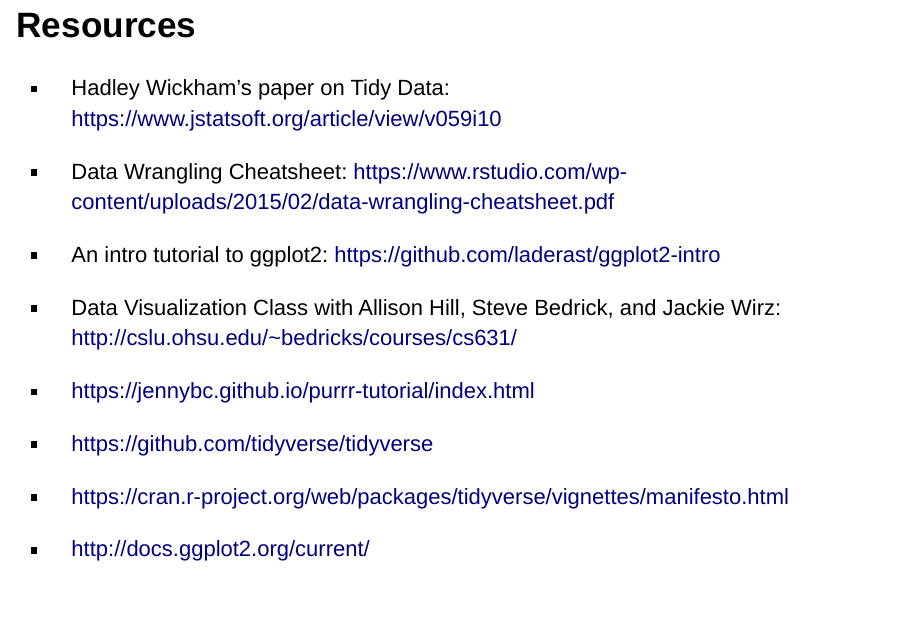
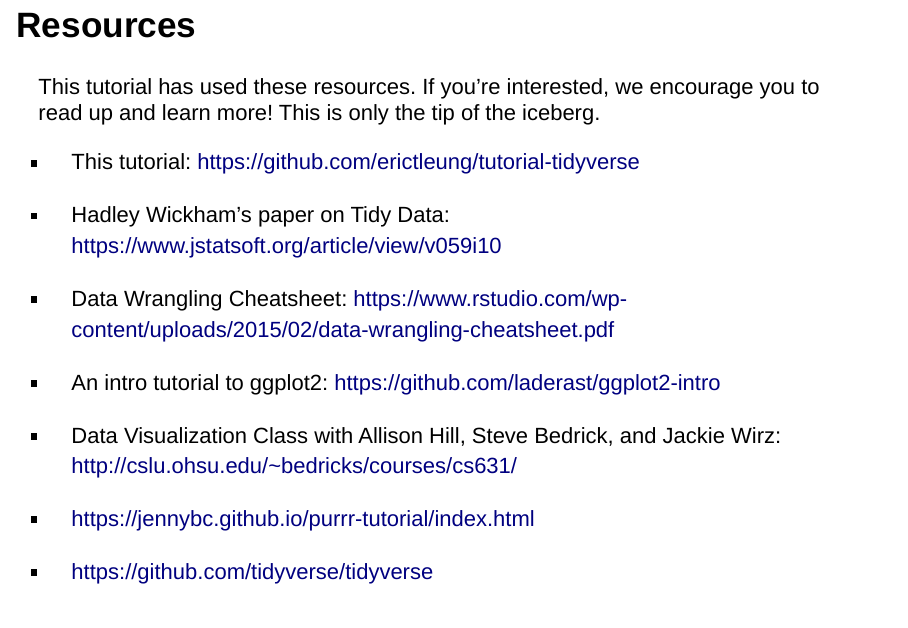
Before and after one commit to erictleung/tutorial-tidyverse, an R Markdown document (tidyverse.Rmd): page 44 of 49. Rendered offline with R 4.5, knitr and Pandoc, with nearby package versions; drawn as Slidy slides in place of the format the file asks for.

Commit message:
added reshaping data picture and moved resources around.

```diff
--- a/tidyverse.Rmd
+++ b/tidyverse.Rmd
@@ -348,6 +350,9 @@
 
 ## Resources
 
+This tutorial has used these resources. If you're interested, we encourage you to read up and learn more! This is only the tip of the iceberg.
+
+  - This tutorial: https://github.com/erictleung/tutorial-tidyverse
   - Hadley Wickham's paper on Tidy Data: https://www.jstatsoft.org/article/view/v059i10
   - Data Wrangling Cheatsheet: https://www.rstudio.com/wp-content/uploads/2015/02/data-wrangling-cheatsheet.pdf
   - An intro tutorial to ggplot2: https://github.com/laderast/ggplot2-intro
```
Also changed, not shown: tidyverse.Rmd (2 more changed lines).
